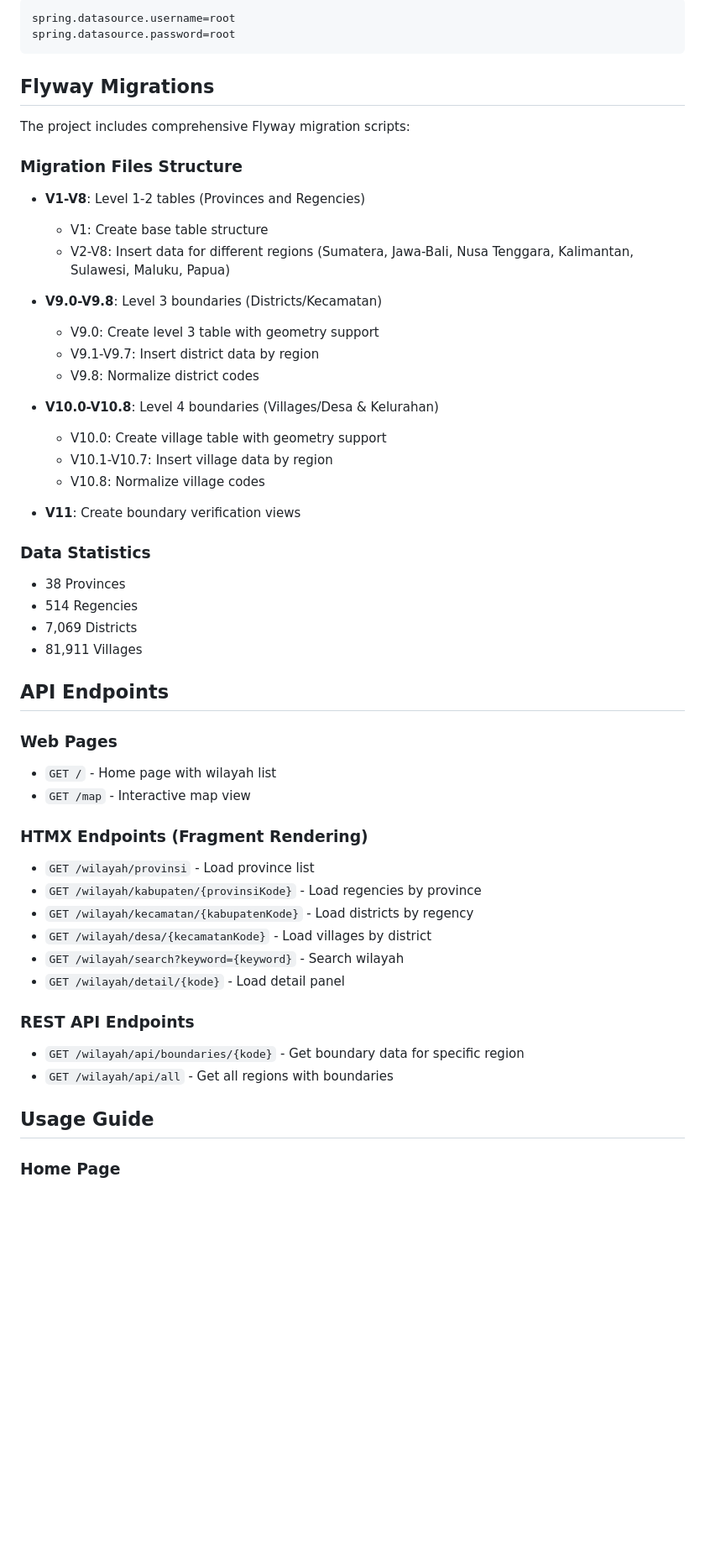
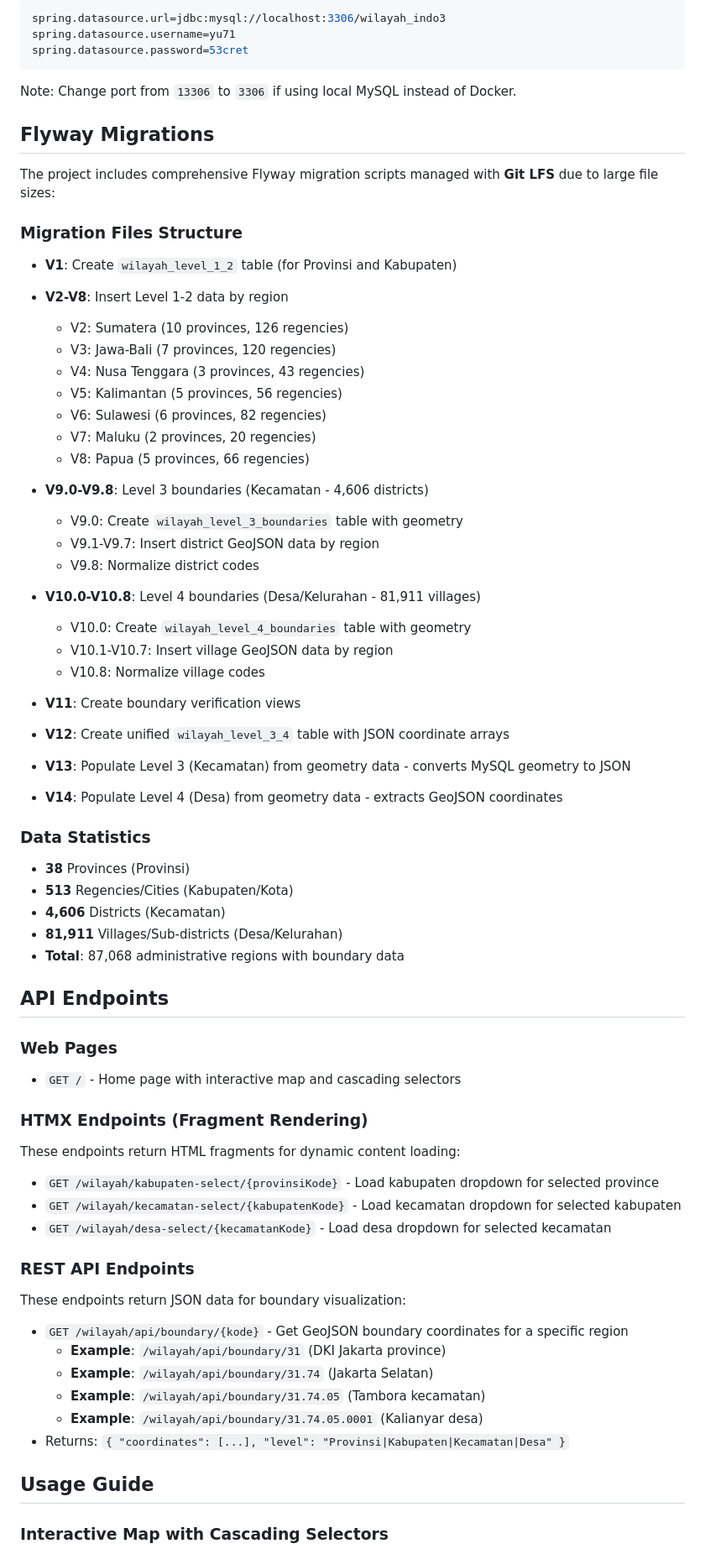
Before and after one commit to hendisantika/indonesia-map, a Markdown page: README.md, the part around one of its changes. Shown at 84% size. GitHub-like rendering; blank space fills up the shorter version.

````diff
--- a/README.md
+++ b/README.md
@@ -57,59 +85,76 @@ CREATE DATABASE wilayah_indo3;
 ```properties
-spring.datasource.username=root
-spring.datasource.password=root
+spring.datasource.url=jdbc:mysql://localhost:3306/wilayah_indo3
+spring.datasource.username=yu71
+spring.datasource.password=53cret
 ```
+
+Note: Change port from `13306` to `3306` if using local MySQL instead of Docker.
 
 ## Flyway Migrations
 
-The project includes comprehensive Flyway migration scripts:
+The project includes comprehensive Flyway migration scripts managed with **Git LFS** due to large file sizes:
 
 ### Migration Files Structure
 
-- **V1-V8**: Level 1-2 tables (Provinces and Regencies)
-  - V1: Create base table structure
-  - V2-V8: Insert data for different regions (Sumatera, Jawa-Bali, Nusa Tenggara, Kalimantan, Sulawesi, Maluku, Papua)
+- **V1**: Create `wilayah_level_1_2` table (for Provinsi and Kabupaten)
+- **V2-V8**: Insert Level 1-2 data by region
+  - V2: Sumatera (10 provinces, 126 regencies)
+  - V3: Jawa-Bali (7 provinces, 120 regencies)
+  - V4: Nusa Tenggara (3 provinces, 43 regencies)
+  - V5: Kalimantan (5 provinces, 56 regencies)
+  - V6: Sulawesi (6 provinces, 82 regencies)
+  - V7: Maluku (2 provinces, 20 regencies)
+  - V8: Papua (5 provinces, 66 regencies)
 
-- **V9.0-V9.8**: Level 3 boundaries (Districts/Kecamatan)
-  - V9.0: Create level 3 table with geometry support
-  - V9.1-V9.7: Insert district data by region
+- **V9.0-V9.8**: Level 3 boundaries (Kecamatan - 4,606 districts)
+  - V9.0: Create `wilayah_level_3_boundaries` table with geometry
+  - V9.1-V9.7: Insert district GeoJSON data by region
   - V9.8: Normalize district codes
 
-- **V10.0-V10.8**: Level 4 boundaries (Villages/Desa & Kelurahan)
-  - V10.0: Create village table with geometry support
-  - V10.1-V10.7: Insert village data by region
+- **V10.0-V10.8**: Level 4 boundaries (Desa/Kelurahan - 81,911 villages)
+  - V10.0: Create `wilayah_level_4_boundaries` table with geometry
+  - V10.1-V10.7: Insert village GeoJSON data by region
   - V10.8: Normalize village codes
 
 - **V11**: Create boundary verification views
+- **V12**: Create unified `wilayah_level_3_4` table with JSON coordinate arrays
+- **V13**: Populate Level 3 (Kecamatan) from geometry data - converts MySQL geometry to JSON
+- **V14**: Populate Level 4 (Desa) from geometry data - extracts GeoJSON coordinates
 
 ### Data Statistics
 
-- 38 Provinces
-- 514 Regencies
-- 7,069 Districts
-- 81,911 Villages
+- **38** Provinces (Provinsi)
+- **513** Regencies/Cities (Kabupaten/Kota)
+- **4,606** Districts (Kecamatan)
+- **81,911** Villages/Sub-districts (Desa/Kelurahan)
+- **Total**: 87,068 administrative regions with boundary data
 
 ## API Endpoints
 
 ### Web Pages
 
-- `GET /` - Home page with wilayah list
-- `GET /map` - Interactive map view
+- `GET /` - Home page with interactive map and cascading selectors
 
 ### HTMX Endpoints (Fragment Rendering)
 
-- `GET /wilayah/provinsi` - Load province list
-- `GET /wilayah/kabupaten/{provinsiKode}` - Load regencies by province
-- `GET /wilayah/kecamatan/{kabupatenKode}` - Load districts by regency
-- `GET /wilayah/desa/{kecamatanKode}` - Load villages by district
-- `GET /wilayah/search?keyword={keyword}` - Search wilayah
-- `GET /wilayah/detail/{kode}` - Load detail panel
+These endpoints return HTML fragments for dynamic content loading:
+
+- `GET /wilayah/kabupaten-select/{provinsiKode}` - Load kabupaten dropdown for selected province
+- `GET /wilayah/kecamatan-select/{kabupatenKode}` - Load kecamatan dropdown for selected kabupaten
+- `GET /wilayah/desa-select/{kecamatanKode}` - Load desa dropdown for selected kecamatan
 
 ### REST API Endpoints
 
-- `GET /wilayah/api/boundaries/{kode}` - Get boundary data for specific region
-- `GET /wilayah/api/all` - Get all regions with boundaries
+These endpoints return JSON data for boundary visualization:
+
+- `GET /wilayah/api/boundary/{kode}` - Get GeoJSON boundary coordinates for a specific region
+  - **Example**: `/wilayah/api/boundary/31` (DKI Jakarta province)
+  - **Example**: `/wilayah/api/boundary/31.74` (Jakarta Selatan)
+  - **Example**: `/wilayah/api/boundary/31.74.05` (Tambora kecamatan)
+  - **Example**: `/wilayah/api/boundary/31.74.05.0001` (Kalianyar desa)
+- Returns: `{ "coordinates": [...], "level": "Provinsi|Kabupaten|Kecamatan|Desa" }`
 
 ## Usage Guide
 
-### Home Page
+### Interactive Map with Cascading Selectors
 
````
Also changed, not shown: other parts of README.md (+147 -43 lines).
